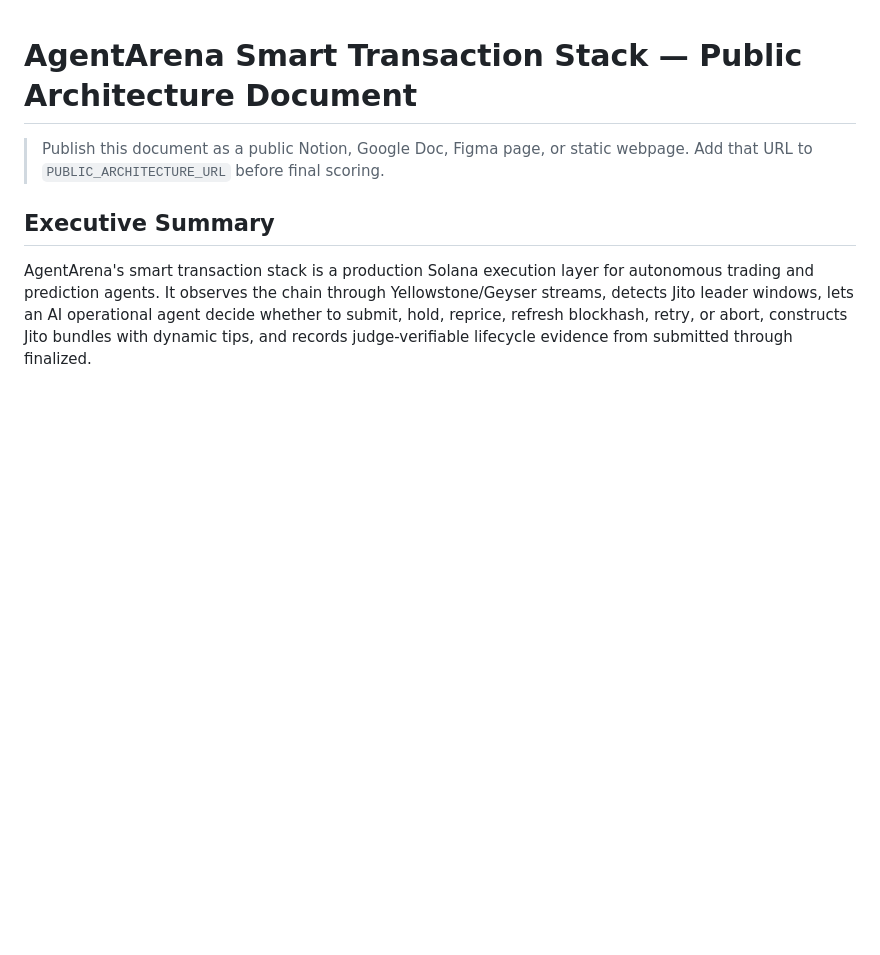
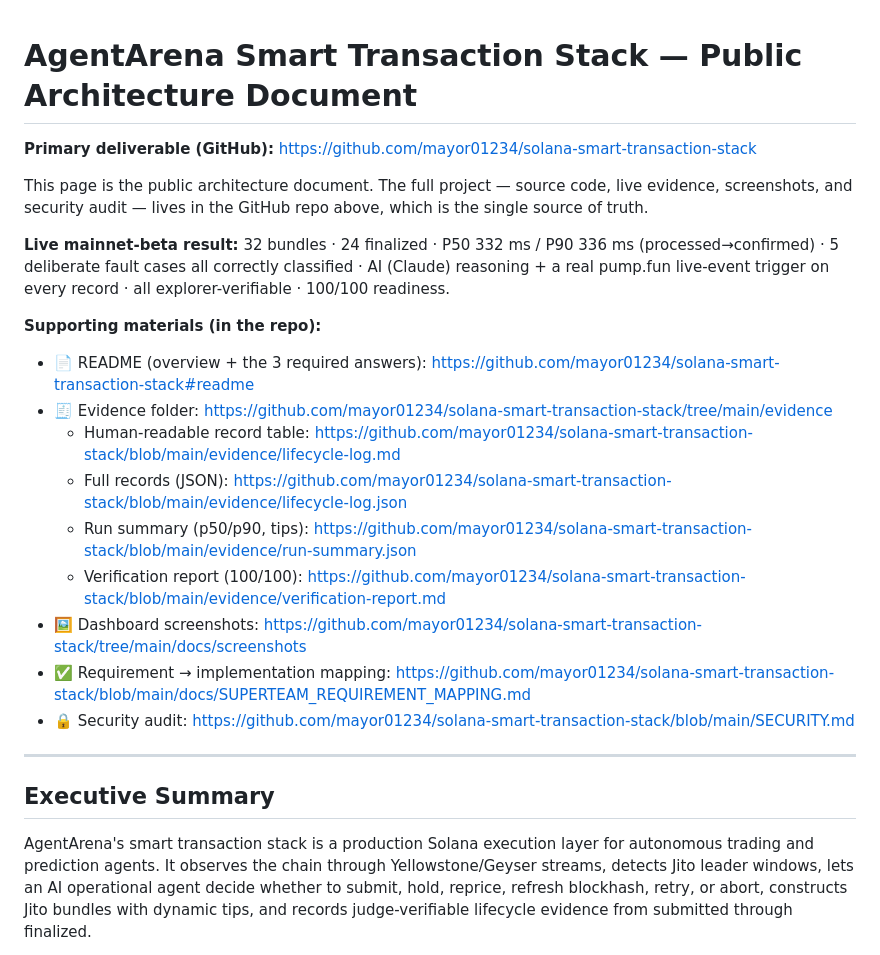
Before and after one commit to mayor01234/solana-smart-transaction-stack, a Markdown page: docs/ARCHITECTURE_PUBLIC.md, the part around the change. Drawn GitHub-style; blank space fills up the shorter version.

Commit message:
Bake submission index into the architecture doc header (replaces the internal publish note) so one Notion re-import brings the full page
Co-Authored-By: Claude Opus 4.8 <noreply@anthropic.com>

```diff
--- a/docs/ARCHITECTURE_PUBLIC.md
+++ b/docs/ARCHITECTURE_PUBLIC.md
@@ -1,6 +1,27 @@
 # AgentArena Smart Transaction Stack — Public Architecture Document
 
-> Publish this document as a public Notion, Google Doc, Figma page, or static webpage. Add that URL to `PUBLIC_ARCHITECTURE_URL` before final scoring.
+**Primary deliverable (GitHub):** https://github.com/mayor01234/solana-smart-transaction-stack
+
+This page is the public architecture document. The full project — source code, live evidence,
+screenshots, and security audit — lives in the GitHub repo above, which is the single source of truth.
+
+**Live mainnet-beta result:** 32 bundles · 24 finalized · P50 332 ms / P90 336 ms (processed→confirmed) ·
+5 deliberate fault cases all correctly classified · AI (Claude) reasoning + a real pump.fun live-event
+trigger on every record · all explorer-verifiable · 100/100 readiness.
+
+**Supporting materials (in the repo):**
+
+- 📄 README (overview + the 3 required answers): https://github.com/mayor01234/solana-smart-transaction-stack#readme
+- 🧾 Evidence folder: https://github.com/mayor01234/solana-smart-transaction-stack/tree/main/evidence
+    - Human-readable record table: https://github.com/mayor01234/solana-smart-transaction-stack/blob/main/evidence/lifecycle-log.md
+    - Full records (JSON): https://github.com/mayor01234/solana-smart-transaction-stack/blob/main/evidence/lifecycle-log.json
+    - Run summary (p50/p90, tips): https://github.com/mayor01234/solana-smart-transaction-stack/blob/main/evidence/run-summary.json
+    - Verification report (100/100): https://github.com/mayor01234/solana-smart-transaction-stack/blob/main/evidence/verification-report.md
+- 🖼️ Dashboard screenshots: https://github.com/mayor01234/solana-smart-transaction-stack/tree/main/docs/screenshots
+- ✅ Requirement → implementation mapping: https://github.com/mayor01234/solana-smart-transaction-stack/blob/main/docs/SUPERTEAM_REQUIREMENT_MAPPING.md
+- 🔒 Security audit: https://github.com/mayor01234/solana-smart-transaction-stack/blob/main/SECURITY.md
+
+---
 
 ## Executive Summary
 
```
